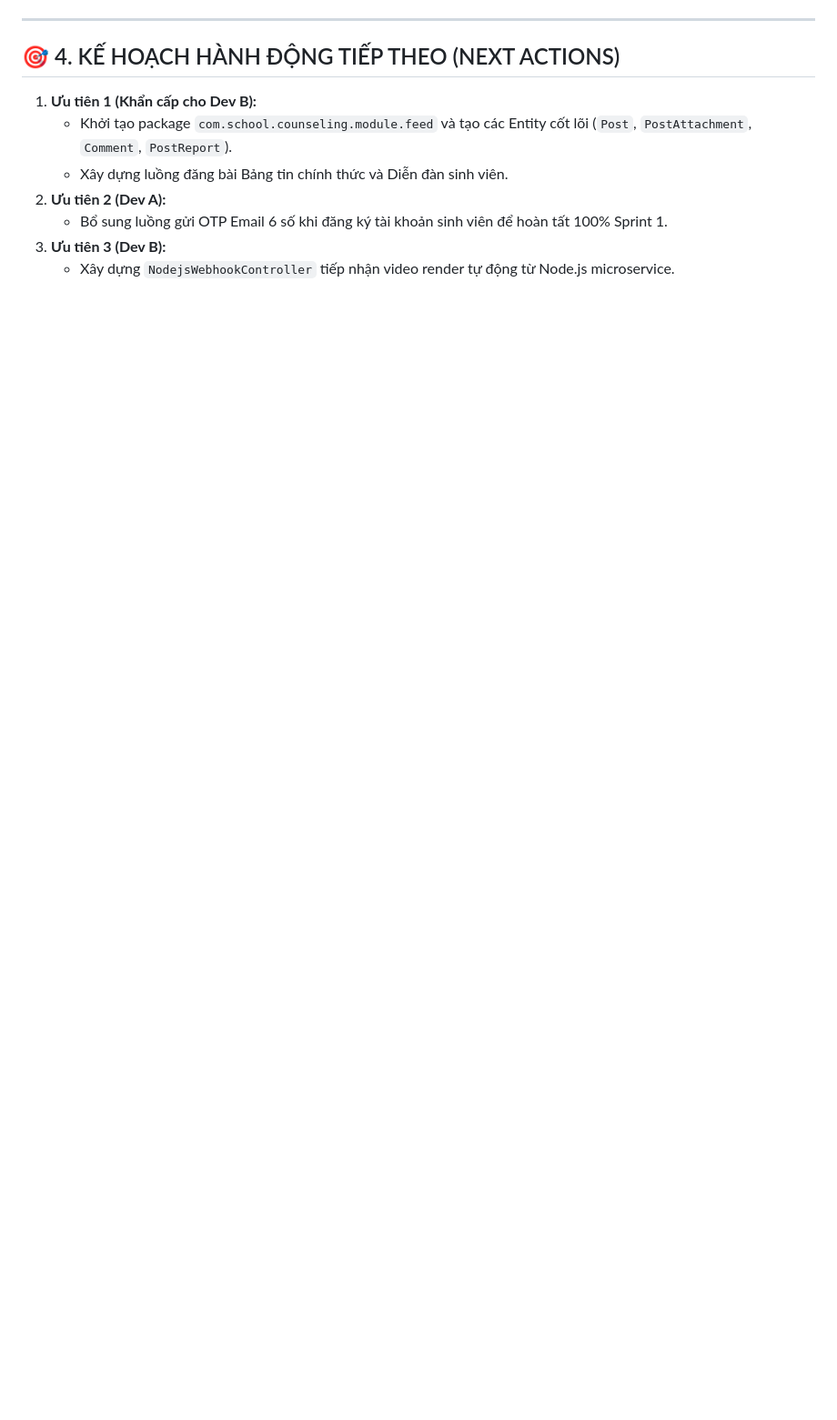
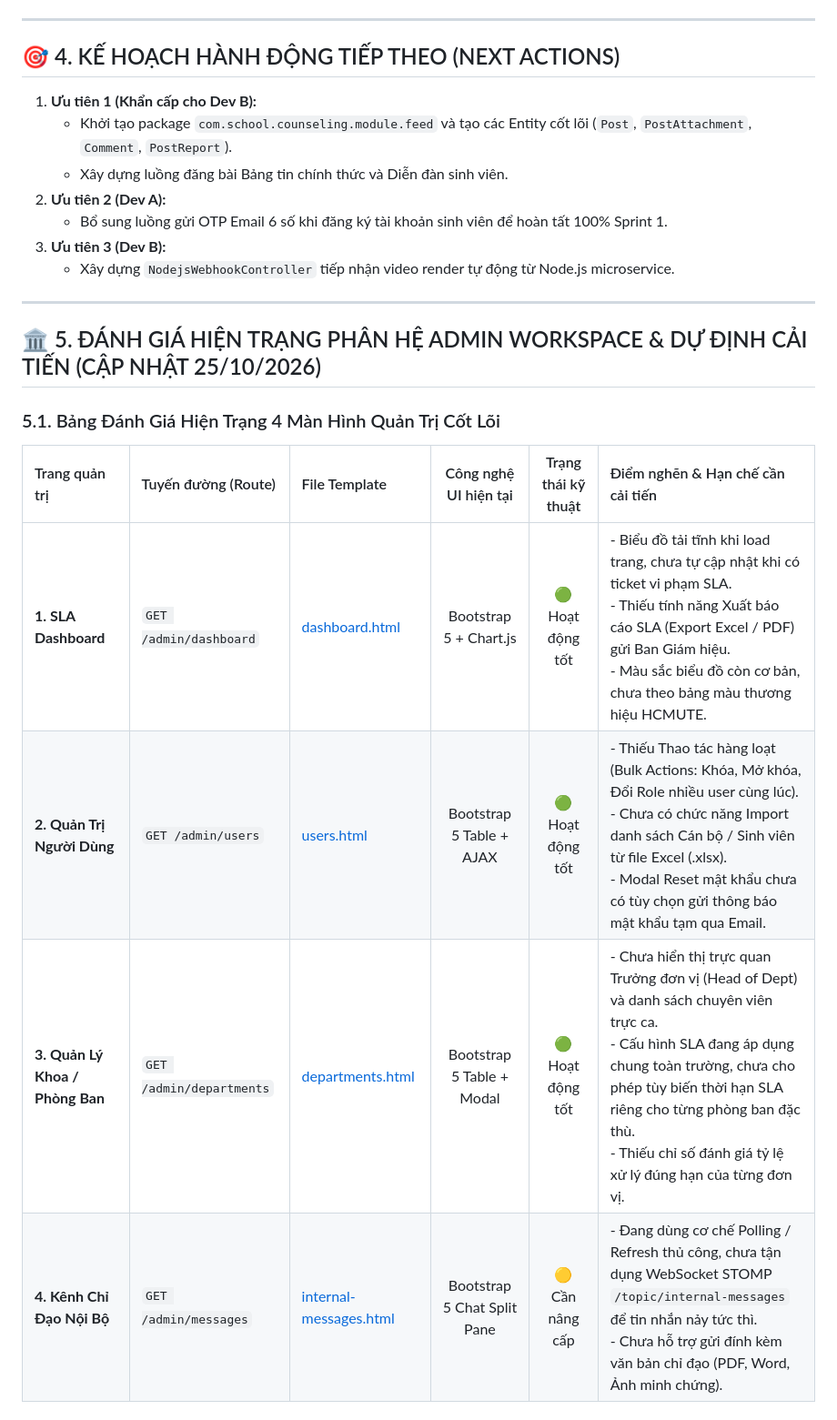
Before and after one commit to Yhucyor/HCMUTE-Support-Portal, a Markdown page: docs/tiendo/tiendo.md, the part around one of its changes. Shown at 91% size. Drawn GitHub-style; blank space fills up the shorter version.

Commit message:
docs(tiendo): audit admin workspace and outline improvement roadmap

```diff
--- a/docs/tiendo/tiendo.md
+++ b/docs/tiendo/tiendo.md
@@ -98,3 +98,17 @@
    - Bổ sung luồng gửi OTP Email 6 số khi đăng ký tài khoản sinh viên để hoàn tất 100% Sprint 1.
 3. **Ưu tiên 3 (Dev B):**
    - Xây dựng `NodejsWebhookController` tiếp nhận video render tự động từ Node.js microservice.
+
+---
+
+## 🏛️ 5. ĐÁNH GIÁ HIỆN TRẠNG PHÂN HỆ ADMIN WORKSPACE & DỰ ĐỊNH CẢI TIẾN (CẬP NHẬT 25/10/2026)
+
+### 5.1. Bảng Đánh Giá Hiện Trạng 4 Màn Hình Quản Trị Cốt Lõi
+
+| Trang quản trị | Tuyến đường (Route) | File Template | Công nghệ UI hiện tại | Trạng thái kỹ thuật | Điểm nghẽn & Hạn chế cần cải tiến |
+| :--- | :--- | :--- | :---: | :---: | :--- |
+| **1. SLA Dashboard** | `GET /admin/dashboard` | [dashboard.html](file:///d:/HK5/LapTrinhWeb/doancuoiki/ban2/src/main/resources/templates/admin/dashboard.html) | Bootstrap 5 + Chart.js | 🟢 Hoạt động tốt | - Biểu đồ tải tĩnh khi load trang, chưa tự cập nhật khi có ticket vi phạm SLA.<br>- Thiếu tính năng Xuất báo cáo SLA (Export Excel / PDF) gửi Ban Giám hiệu.<br>- Màu sắc biểu đồ còn cơ bản, chưa theo bảng màu thương hiệu HCMUTE. |
+| **2. Quản Trị Người Dùng** | `GET /admin/users` | [users.html](file:///d:/HK5/LapTrinhWeb/doancuoiki/ban2/src/main/resources/templates/admin/users.html) | Bootstrap 5 Table + AJAX | 🟢 Hoạt động tốt | - Thiếu Thao tác hàng loạt (Bulk Actions: Khóa, Mở khóa, Đổi Role nhiều user cùng lúc).<br>- Chưa có chức năng Import danh sách Cán bộ / Sinh viên từ file Excel (.xlsx).<br>- Modal Reset mật khẩu chưa có tùy chọn gửi thông báo mật khẩu tạm qua Email. |
+| **3. Quản Lý Khoa / Phòng Ban** | `GET /admin/departments` | [departments.html](file:///d:/HK5/LapTrinhWeb/doancuoiki/ban2/src/main/resources/templates/admin/departments.html) | Bootstrap 5 Table + Modal | 🟢 Hoạt động tốt | - Chưa hiển thị trực quan Trưởng đơn vị (Head of Dept) và danh sách chuyên viên trực ca.<br>- Cấu hình SLA đang áp dụng chung toàn trường, chưa cho phép tùy biến thời hạn SLA riêng cho từng phòng ban đặc thù.<br>- Thiếu chỉ số đánh giá tỷ lệ xử lý đúng hạn của từng đơn vị. |
+| **4. Kênh Chỉ Đạo Nội Bộ** | `GET /admin/messages` | [internal-messages.html](file:///d:/HK5/LapTrinhWeb/doancuoiki/ban2/src/main/resources/templates/admin/internal-messages.html) | Bootstrap 5 Chat Split Pane | 🟡 Cần nâng cấp | - Đang dùng cơ chế Polling / Refresh thủ công, chưa tận dụng WebSocket STOMP `/topic/internal-messages` để tin nhắn nảy tức thì.<br>- Chưa hỗ trợ gửi đính kèm văn bản chỉ đạo (PDF, Word, Ảnh minh chứng). |
+
```
Also changed, not shown: other parts of docs/tiendo/tiendo.md (+30 -0 lines).
